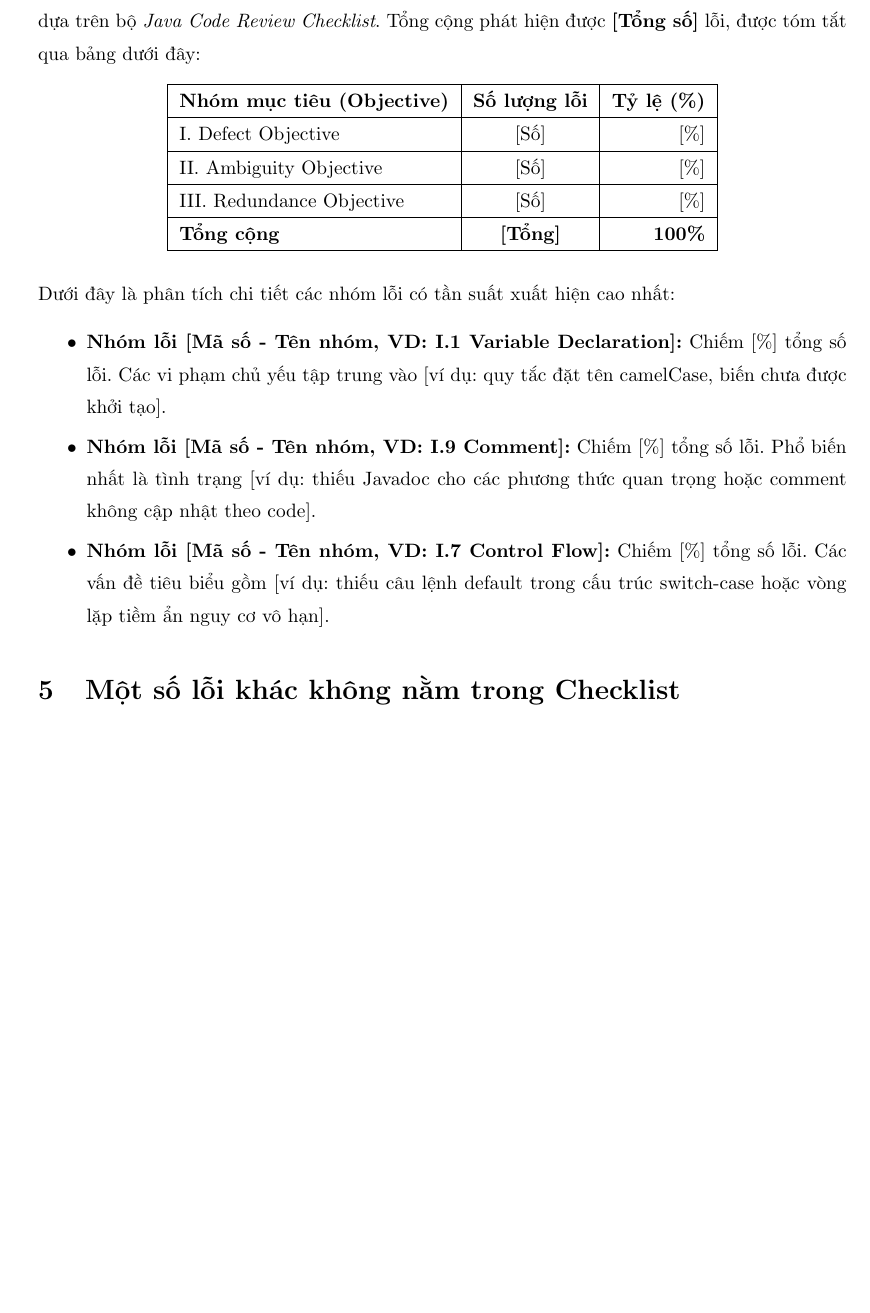
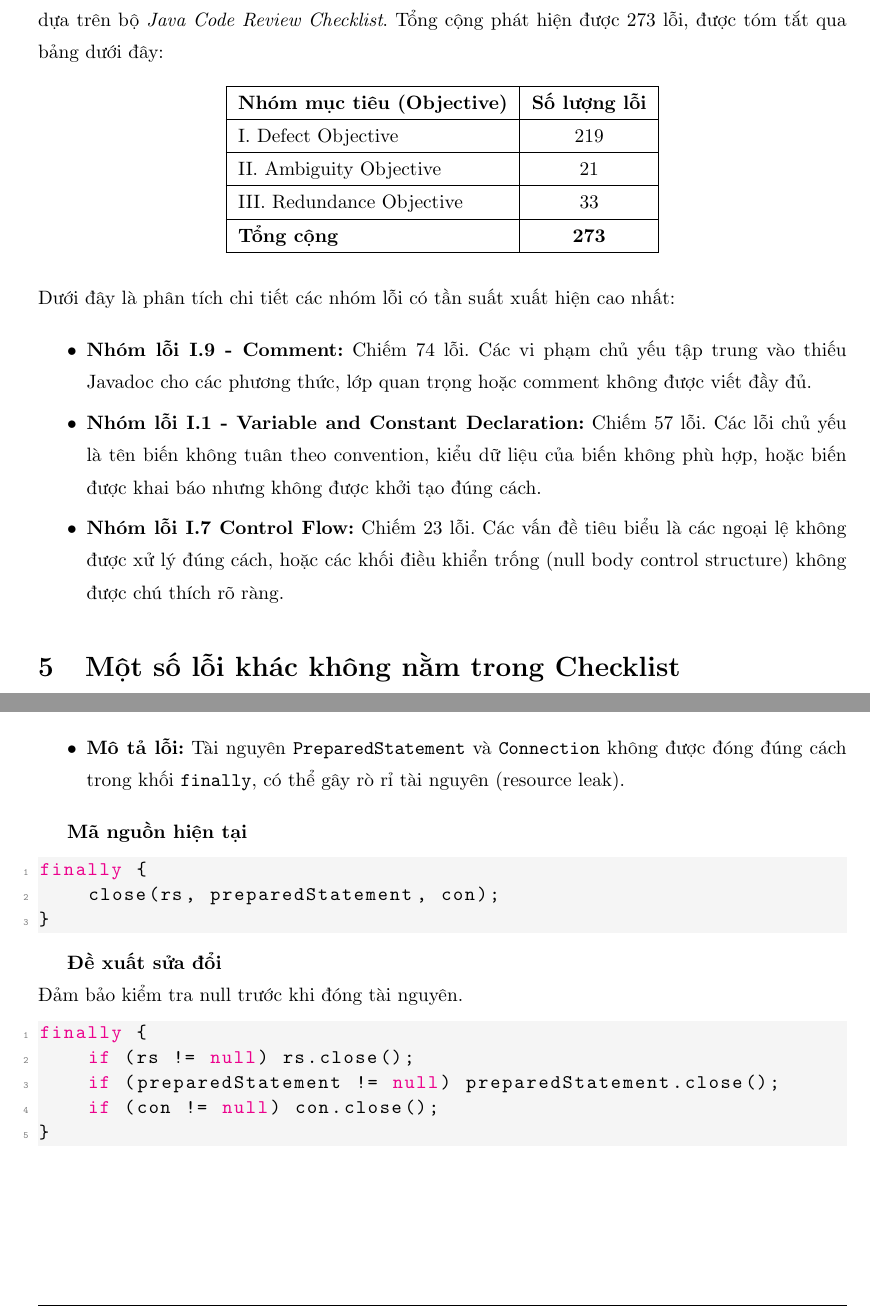
Before and after one commit to nhinguyen140809/st-proj1-report, a LaTeX document (main.tex, which reads content/4-summary.tex, content/5-extra-problem.tex): part of page 5 of 8 before the commit and two parts of pages 5 and 7 of 8 after it, the two joined at a grey line, cut so that both start at the same text, the shorter picture padded with empty space. Compiled offline with pdfLaTeX.

Commit message:
Update summary and extra problems sections with detailed error descriptions and corrections

```diff
--- a/content/4-summary.tex
+++ b/content/4-summary.tex
@@ -1,24 +1,25 @@
 \section{Tóm tắt kết quả}
 
-Sau khi rà soát các tệp nguồn trong thư mục \texttt{com/}, nhóm đã tổng hợp và phân loại các lỗi dựa trên bộ \textit{Java Code Review Checklist}. Tổng cộng phát hiện được \textbf{[Tổng số]} lỗi, được tóm tắt qua bảng dưới đây:
+Sau khi rà soát các tệp nguồn trong thư mục \texttt{com/}, nhóm đã tổng hợp và phân loại các lỗi dựa trên bộ \textit{Java Code Review Checklist}. Tổng cộng phát hiện được 273 lỗi, được tóm tắt qua bảng dưới đây:
 
-\begin{longtable}{|l|c|r|}
+\begin{longtable}{|l|c|}
 \hline
-\textbf{Nhóm mục tiêu (Objective)} & \textbf{Số lượng lỗi} & \textbf{Tỷ lệ (\%)} \\
+\textbf{Nhóm mục tiêu (Objective)} & \textbf{Số lượng lỗi}  \\
 \hline
-I. Defect Objective & [Số] & [\%] \\
+I. Defect Objective & 219 \\
 \hline
-II. Ambiguity Objective & [Số] & [\%] \\
+II. Ambiguity Objective & 21 \\
 \hline
-III. Redundance Objective & [Số] & [\%] \\
+III. Redundance Objective & 33 \\
 \hline
-\textbf{Tổng cộng} & \textbf{[Tổng]} & \textbf{100\%} \\
+\textbf{Tổng cộng} & \textbf{273} \\
 \hline
 \end{longtable}
 
 \noindent Dưới đây là phân tích chi tiết các nhóm lỗi có tần suất xuất hiện cao nhất:
 
 \begin{itemize} [itemsep=0pt]
-    \item \textbf{Nhóm lỗi [Mã số - Tên nhóm, VD: I.1 Variable Declaration]:} Chiếm [\%] tổng số lỗi. Các vi phạm chủ yếu tập trung vào [ví dụ: quy tắc đặt tên camelCase, biến chưa được khởi tạo].
-    \item \textbf{Nhóm lỗi [Mã số - Tên nhóm, VD: I.9 Comment]:} Chiếm [\%] tổng số lỗi. Phổ biến nhất là tình trạng [ví dụ: thiếu Javadoc cho các phương thức quan trọng hoặc comment không cập nhật theo code]. \item \textbf{Nhóm lỗi [Mã số - Tên nhóm, VD: I.7 Control Flow]:} Chiếm [\%] tổng số lỗi. Các vấn đề tiêu biểu gồm [ví dụ: thiếu câu lệnh default trong cấu trúc switch-case hoặc vòng lặp tiềm ẩn nguy cơ vô hạn].
+    \item \textbf{Nhóm lỗi I.9 - Comment:} Chiếm 74 lỗi. Các vi phạm chủ yếu tập trung vào thiếu Javadoc cho các phương thức, lớp quan trọng hoặc comment không được viết đầy đủ.
+    \item \textbf{Nhóm lỗi I.1 - Variable and Constant Declaration:} Chiếm 57 lỗi. Các lỗi chủ yếu là tên biến không tuân theo convention, kiểu dữ liệu của biến không phù hợp, hoặc biến được khai báo nhưng không được khởi tạo đúng cách.
+    \item \textbf{Nhóm lỗi I.7 Control Flow:} Chiếm 23 lỗi. Các vấn đề tiêu biểu là các ngoại lệ không được xử lý đúng cách, hoặc các khối điều khiển trống (null body control structure) không được chú thích rõ ràng.
 \end{itemize}
--- a/content/5-extra-problem.tex
+++ b/content/5-extra-problem.tex
@@ -89,7 +86,21 @@ if (!rs.getString("symptoms").equals("")) // correct syntax
+    \item \textbf{Vị trí:} Dòng 498
+    \item \textbf{Mô tả lỗi:} Tài nguyên \texttt{PreparedStatement} và \texttt{Connection} không được đóng đúng cách trong khối \texttt{finally}, có thể gây rò rỉ tài nguyên (resource leak).
 \end{itemize}
 
 \textbf{Mã nguồn hiện tại}
 
 \begin{lstlisting}[language=Java]
-String sql = "SELECT * FROM users
-              WHERE id = " + id;
+finally {
+    close(rs, preparedStatement, con);
+}
+\end{lstlisting}
+
+\textbf{Đề xuất sửa đổi}\\
+Đảm bảo kiểm tra null trước khi đóng tài nguyên.
+\begin{lstlisting}[language=Java]
+finally {
+    if (rs != null) rs.close();
+    if (preparedStatement != null) preparedStatement.close();
+    if (con != null) con.close();
+}
+\end{lstlisting}
```
Also changed, not shown: content/6-conclusion.tex (+3 -3 lines), main.pdf, content/5-extra-problem.tex (55 more changed lines).
